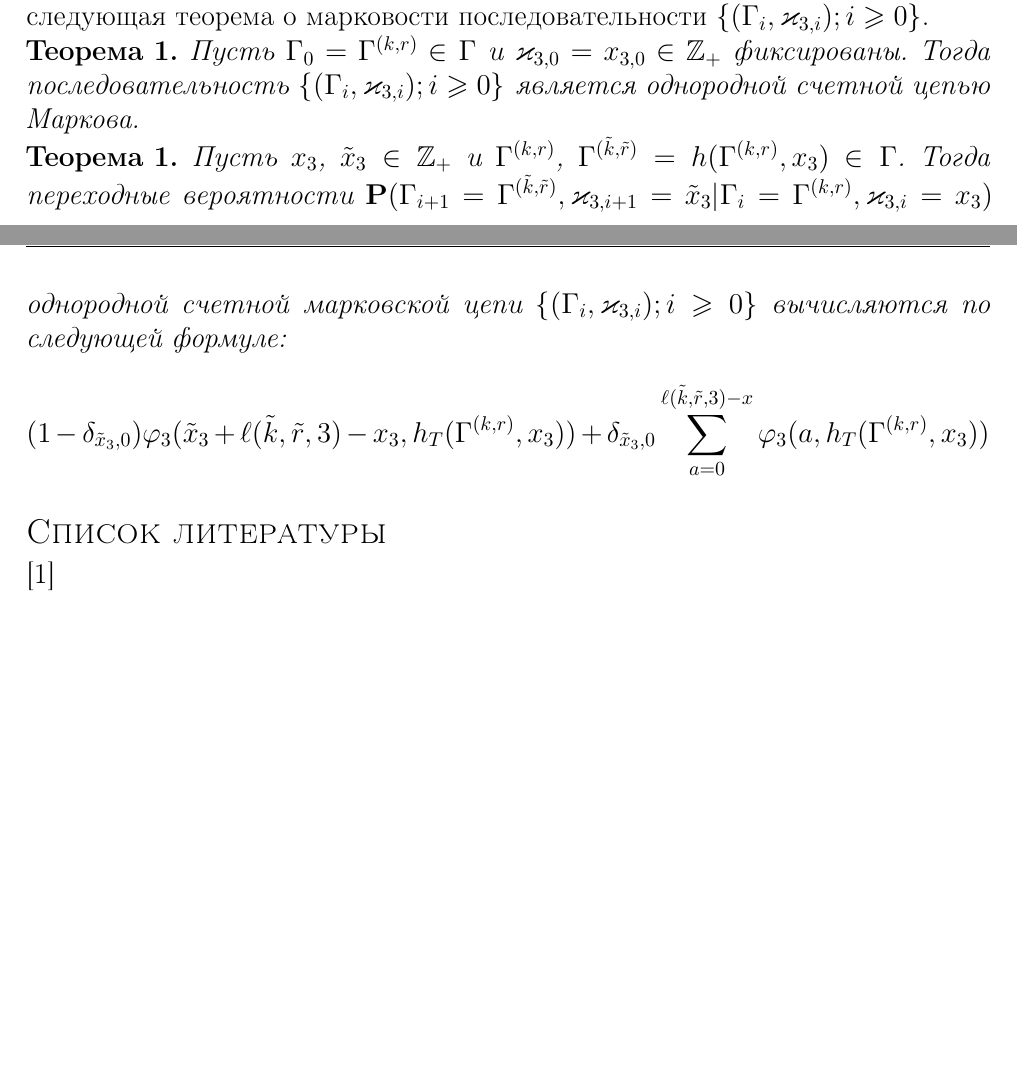
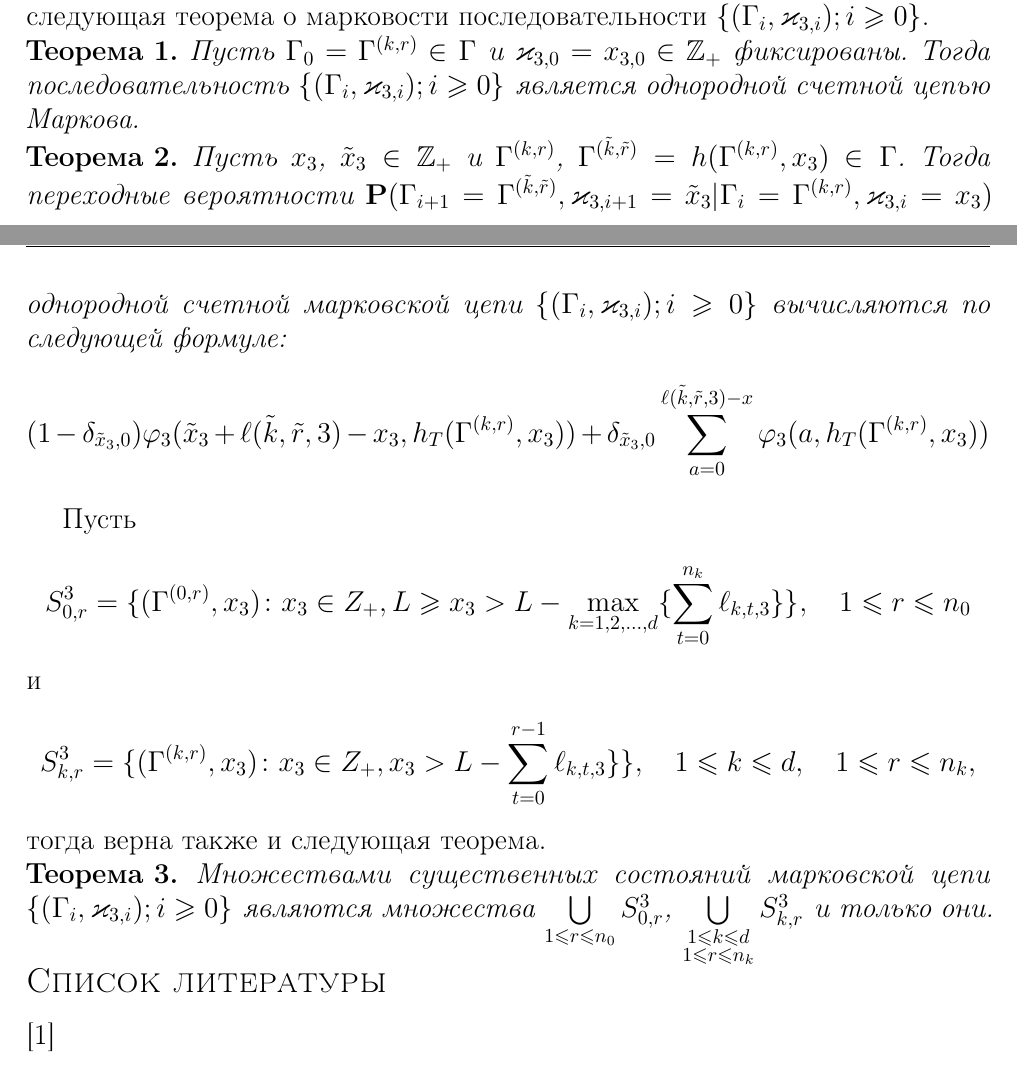
Before and after one commit to vkocheganov/latex, a LaTeX problem sheet (dm9_example/main.tex, which reads dm9_example/article.tex): two parts of pages 3 and 4 of 4, joined at a grey line, cut so that both start at the same text, the shorter picture padded with empty space. Compiled offline with pdfLaTeX; the source files are stored in an older character set and shown here as Unicode.

Commit message:
next one

```diff
--- a/dm9_example/article.tex
+++ b/dm9_example/article.tex
@@ -70,13 +70,25 @@
 {\it Пусть $\Gamma_0=\Gamma^{(k,r)}\in \Gamma$ и $\varkappa_{3,0}=x_{3,0}\in \mathbb{Z}_+$ фиксированы. Тогда последовательность $\{(\Gamma_i, \varkappa_{3,i}); i \geqslant 0\}$ является однородной счетной цепью Маркова.}
 
 \noindent
-\hbox{\bf Теорема 1.}
+\hbox{\bf Теорема 2.}
 {\it Пусть $x_3$, $\tilde{x}_3\in \mathbb{Z}_+$ и $\Gamma^{(k,r)}$, $\Gamma^{(\tilde{k},\tilde{r})}=h(\Gamma^{(k,r)},x_3) \in \Gamma$. Тогда переходные вероятности ${\mathbf P}(\Gamma_{i+1}=\Gamma^{(\tilde{k},\tilde{r})},\varkappa_{3,i+1}=\tilde{x}_3|\Gamma_{i}=\Gamma^{(k,r)},\varkappa_{3,i}=x_3)$ однородной счетной марковской цепи $\{(\Gamma_i, \varkappa_{3,i}); i \geqslant 0\}$ вычисляются по следующей формуле:
 $$
  (1-\delta_{\tilde{x}_3,0}) \varphi_3(\tilde{x}_3 + \ell(\tilde{k},\tilde{r},3)-x_3,h_T(\Gamma^{(k,r)},x_3))  +\delta_{\tilde{x}_3,0}\sum_{a=0}^{\ell(\tilde{k},\tilde{r},3)-x} \varphi_3(a,h_T(\Gamma^{(k,r)},x_3))
 $$}
 
+Пусть
+$$
+S^3_{0,r} =  \{(\Gamma^{(0,r)},x_3) \colon x_3\in Z_+, L \geqslant x_3 > L - \max\limits_{k=1, 2, \ldots, d}\{\sum_{t=0}^{n_k} \ell_{k,t,3}\}\}, \quad 1 \leqslant r \leqslant n_0
+$$
+и
+$$
+S^3_{k,r} =  \{(\Gamma^{(k,r)},x_3) \colon x_3\in Z_+, x_3 > L - \sum_{t=0}^{r-1} \ell_{k,t,3}\} \}, \quad 1 \leqslant k \leqslant d, \quad 1 \leqslant r \leqslant n_k,
+$$
+тогда верна также и следующая теорема.
 
+\noindent
+\hbox{\bf Теорема 3.}
+{\it Множествами существенных состояний марковской цепи $\{(\Gamma_i, \varkappa_{3,i}); i \geqslant 0\}$ являются множества $\bigcup\limits_{1 \leqslant r \leqslant n_0}S^3_{0,r}$, $\bigcup\limits_{\substack{1 \leqslant k \leqslant d\\ 1 \leqslant r \leqslant n_k}} S^3_{k,r}$ и только они.}
 %
 % Библиография создается вручную, заголовок дается командой \References
 %
```
Also changed, not shown: ScienceWork/MatModel.pdf, dm9_example/main.pdf.
